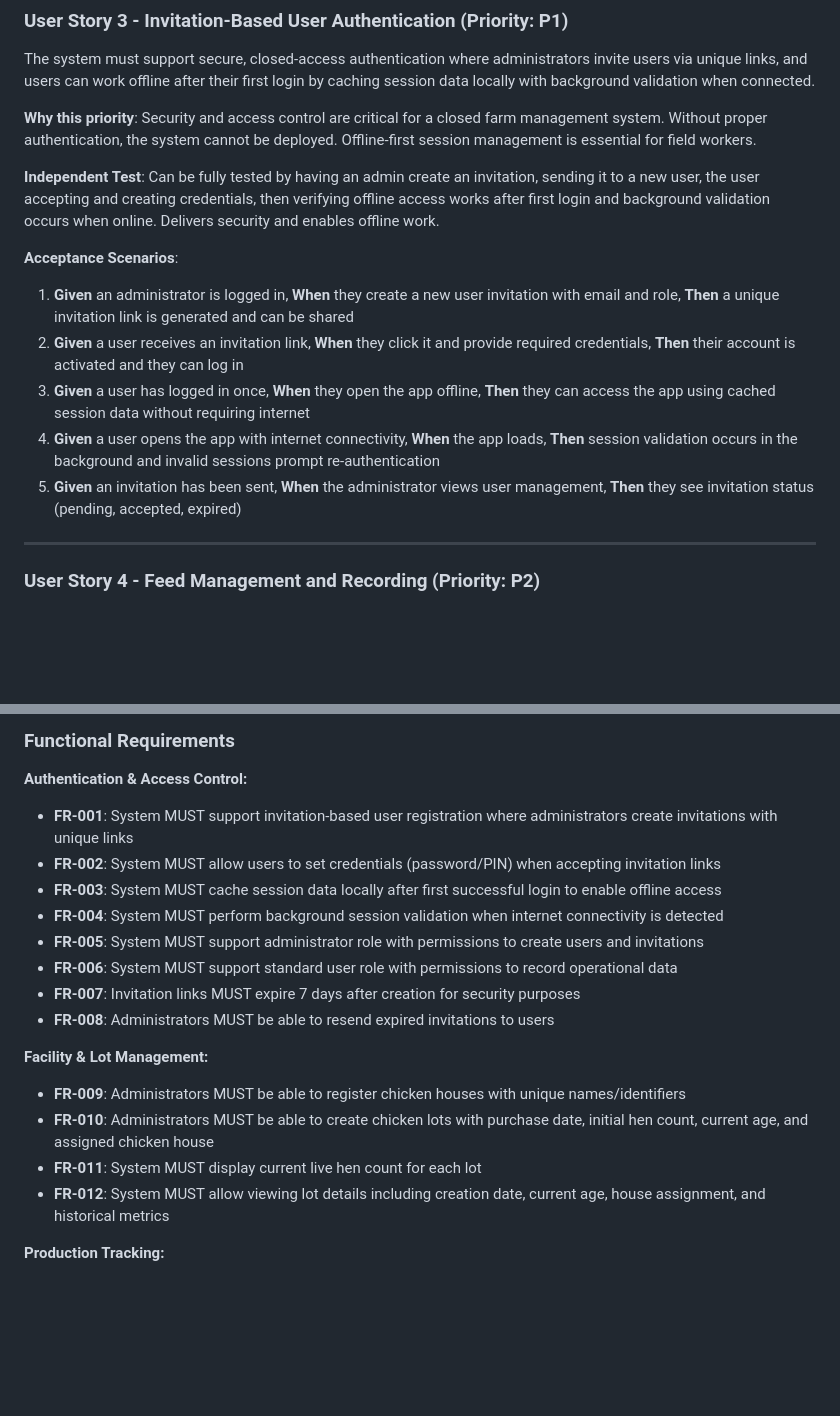
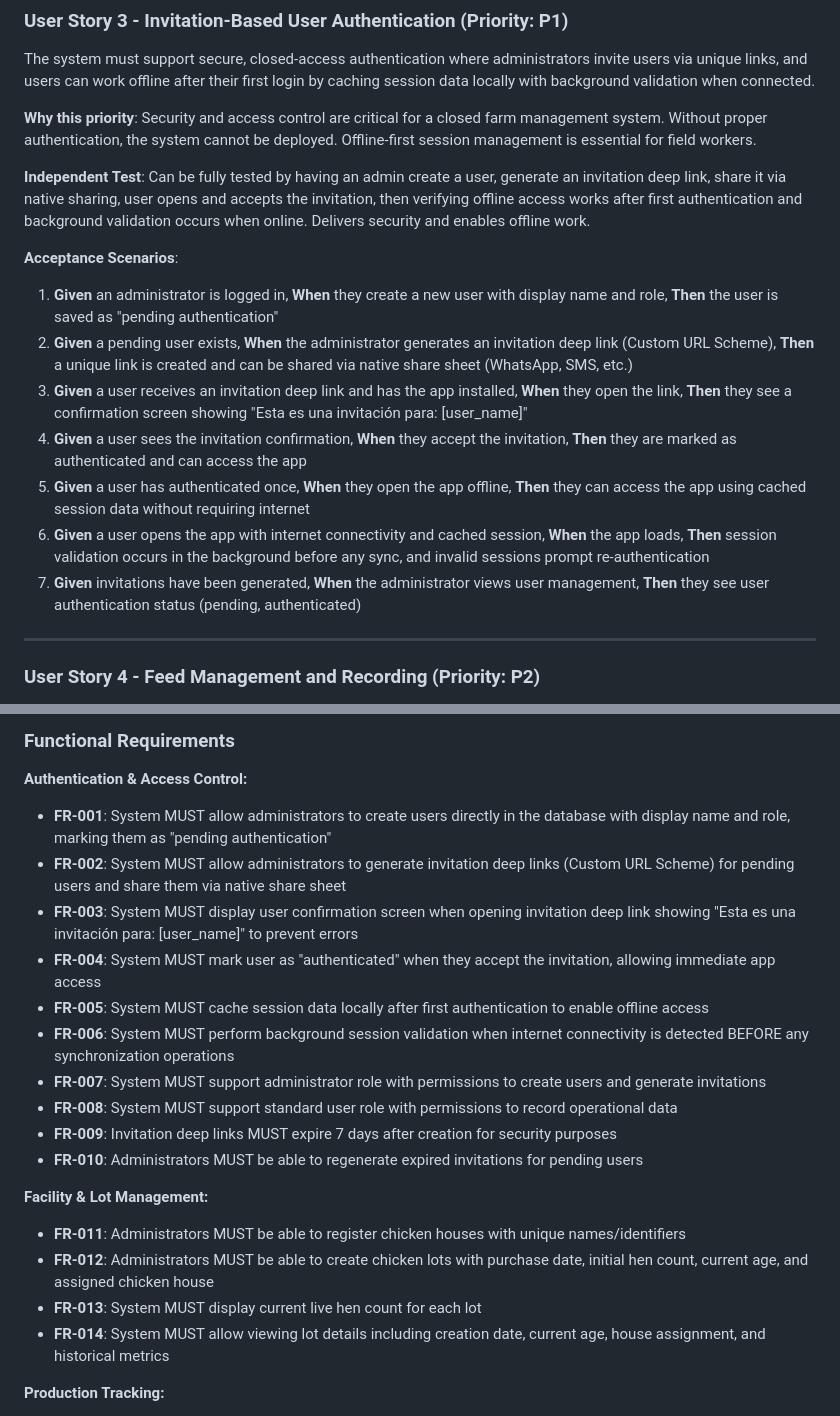
Before and after one commit to germanchuu/egg_production_management_app, a Markdown page: specs/001-poultry-farm-production-app/spec.md, 2 parts joined by grey strips. Drawn GitHub-style; blank space fills up the shorter version.

```diff
--- a/specs/001-poultry-farm-production-app/spec.md
+++ b/specs/001-poultry-farm-production-app/spec.md
@@ -47,15 +47,17 @@ The system must support secure, closed-access authentication where administrator
 
 **Why this priority**: Security and access control are critical for a closed farm management system. Without proper authentication, the system cannot be deployed. Offline-first session management is essential for field workers.
 
-**Independent Test**: Can be fully tested by having an admin create an invitation, sending it to a new user, the user accepting and creating credentials, then verifying offline access works after first login and background validation occurs when online. Delivers security and enables offline work.
+**Independent Test**: Can be fully tested by having an admin create a user, generate an invitation deep link, share it via native sharing, user opens and accepts the invitation, then verifying offline access works after first authentication and background validation occurs when online. Delivers security and enables offline work.
 
 **Acceptance Scenarios**:
 
-1. **Given** an administrator is logged in, **When** they create a new user invitation with email and role, **Then** a unique invitation link is generated and can be shared
-2. **Given** a user receives an invitation link, **When** they click it and provide required credentials, **Then** their account is activated and they can log in
-3. **Given** a user has logged in once, **When** they open the app offline, **Then** they can access the app using cached session data without requiring internet
-4. **Given** a user opens the app with internet connectivity, **When** the app loads, **Then** session validation occurs in the background and invalid sessions prompt re-authentication
-5. **Given** an invitation has been sent, **When** the administrator views user management, **Then** they see invitation status (pending, accepted, expired)
+1. **Given** an administrator is logged in, **When** they create a new user with display name and role, **Then** the user is saved as "pending authentication"
+2. **Given** a pending user exists, **When** the administrator generates an invitation deep link (Custom URL Scheme), **Then** a unique link is created and can be shared via native share sheet (WhatsApp, SMS, etc.)
+3. **Given** a user receives an invitation deep link and has the app installed, **When** they open the link, **Then** they see a confirmation screen showing "Esta es una invitación para: [user_name]"
+4. **Given** a user sees the invitation confirmation, **When** they accept the invitation, **Then** they are marked as authenticated and can access the app
+5. **Given** a user has authenticated once, **When** they open the app offline, **Then** they can access the app using cached session data without requiring internet
+6. **Given** a user opens the app with internet connectivity and cached session, **When** the app loads, **Then** session validation occurs in the background before any sync, and invalid sessions prompt re-authentication
+7. **Given** invitations have been generated, **When** the administrator views user management, **Then** they see user authentication status (pending, authenticated)
 
 ---
 
@@ -114,21 +116,23 @@ Users need to record health events (vaccinations) and biosecurity events (disinf
 
 **Authentication & Access Control:**
 
-- **FR-001**: System MUST support invitation-based user registration where administrators create invitations with unique links
-- **FR-002**: System MUST allow users to set credentials (password/PIN) when accepting invitation links
-- **FR-003**: System MUST cache session data locally after first successful login to enable offline access
-- **FR-004**: System MUST perform background session validation when internet connectivity is detected
-- **FR-005**: System MUST support administrator role with permissions to create users and invitations
-- **FR-006**: System MUST support standard user role with permissions to record operational data
-- **FR-007**: Invitation links MUST expire 7 days after creation for security purposes
-- **FR-008**: Administrators MUST be able to resend expired invitations to users
+- **FR-001**: System MUST allow administrators to create users directly in the database with display name and role, marking them as "pending authentication"
+- **FR-002**: System MUST allow administrators to generate invitation deep links (Custom URL Scheme) for pending users and share them via native share sheet
+- **FR-003**: System MUST display user confirmation screen when opening invitation deep link showing "Esta es una invitación para: [user_name]" to prevent errors
+- **FR-004**: System MUST mark user as "authenticated" when they accept the invitation, allowing immediate app access
+- **FR-005**: System MUST cache session data locally after first authentication to enable offline access
+- **FR-006**: System MUST perform background session validation when internet connectivity is detected BEFORE any synchronization operations
+- **FR-007**: System MUST support administrator role with permissions to create users and generate invitations
+- **FR-008**: System MUST support standard user role with permissions to record operational data
+- **FR-009**: Invitation deep links MUST expire 7 days after creation for security purposes
+- **FR-010**: Administrators MUST be able to regenerate expired invitations for pending users
 
 **Facility & Lot Management:**
 
-- **FR-009**: Administrators MUST be able to register chicken houses with unique names/identifiers
-- **FR-010**: Administrators MUST be able to create chicken lots with purchase date, initial hen count, current age, and assigned chicken house
-- **FR-011**: System MUST display current live hen count for each lot
-- **FR-012**: System MUST allow viewing lot details including creation date, current age, house assignment, and historical metrics
+- **FR-011**: Administrators MUST be able to register chicken houses with unique names/identifiers
+- **FR-012**: Administrators MUST be able to create chicken lots with purchase date, initial hen count, current age, and assigned chicken house
+- **FR-013**: System MUST display current live hen count for each lot
+- **FR-014**: System MUST allow viewing lot details including creation date, current age, house assignment, and historical metrics
 
 **Production Tracking:**
 
```
Also changed, not shown: specs/001-poultry-farm-production-app/tasks.md (+18 -18 lines), 1 other file.
